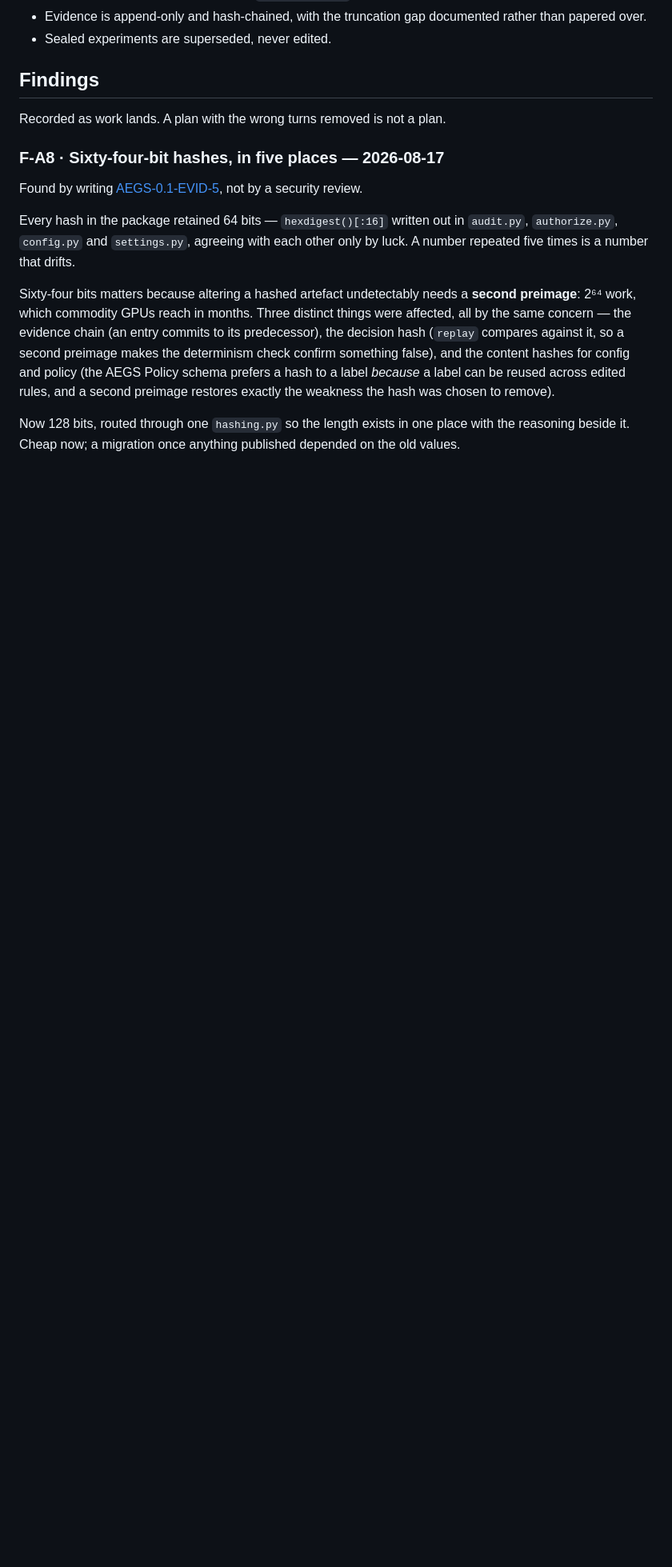
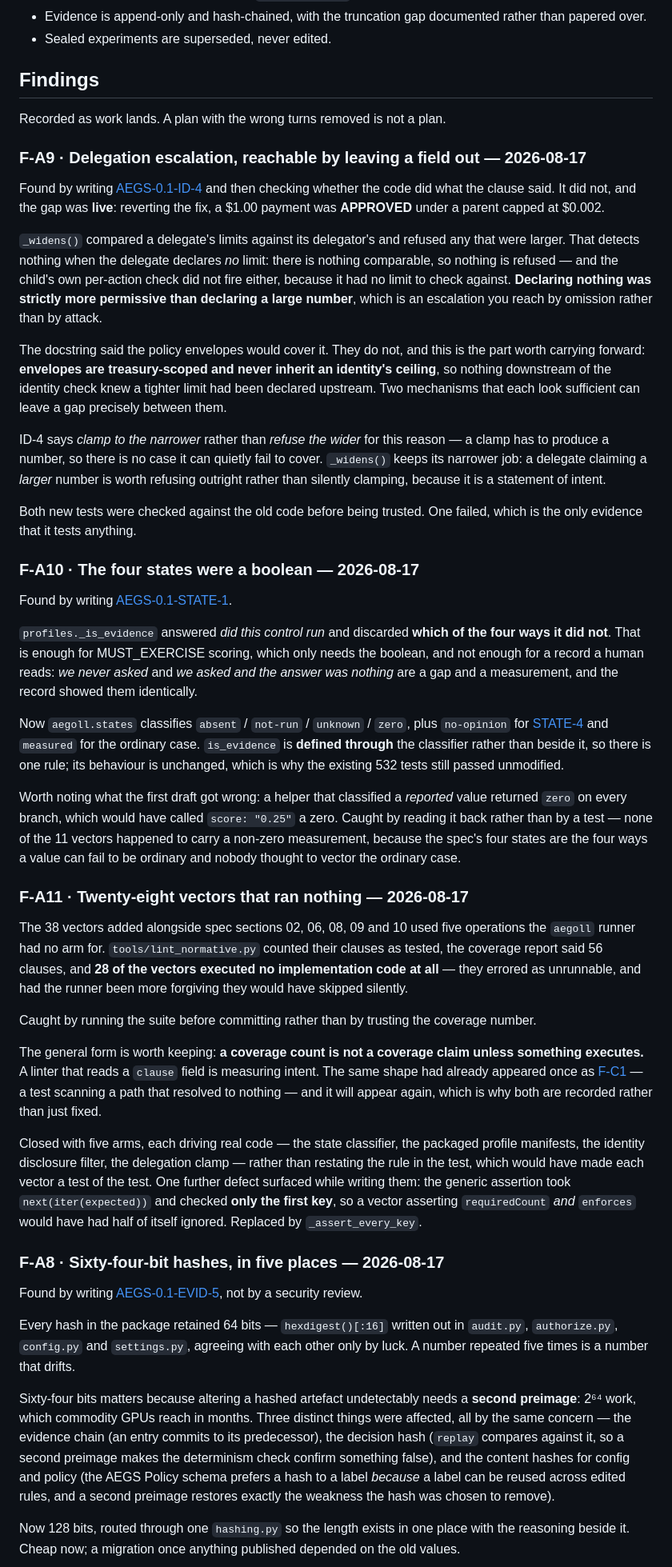
Before and after one commit to aegoll/aegoll, a Markdown page: PLAN.md, the part around one of its changes. Shown at 80% size. GitHub-like rendering; blank space fills up the shorter version.

Commit message:
A8 closed, and three findings recorded
F-A9 the delegation escalation, F-A10 the four states as a boolean, F-A11 the 28 vectors
that ran nothing. The last is the one to remember: a coverage count is not a coverage
claim unless something executes, and this is the second time that shape has appeared.

```diff
--- a/PLAN.md
+++ b/PLAN.md
@@ -439,6 +440,73 @@ Full list and reasoning in [`../CONTEXT.md`](../CONTEXT.md).
 
 Recorded as work lands. A plan with the wrong turns removed is not a plan.
 
+### F-A9 · Delegation escalation, reachable by leaving a field out — 2026-08-17
+
+Found by writing [AEGS-0.1-ID-4](../aegs/spec/08-identity.md) and then checking whether the code
+did what the clause said. It did not, and the gap was **live**: reverting the fix, a $1.00
+payment was **APPROVED** under a parent capped at $0.002.
+
+`_widens()` compared a delegate's limits against its delegator's and refused any that were
+larger. That detects nothing when the delegate declares *no* limit: there is nothing comparable,
+so nothing is refused — and the child's own per-action check did not fire either, because it had
+no limit to check against. **Declaring nothing was strictly more permissive than declaring a
+large number**, which is an escalation you reach by omission rather than by attack.
+
+The docstring said the policy envelopes would cover it. They do not, and this is the part worth
+carrying forward: **envelopes are treasury-scoped and never inherit an identity's ceiling**, so
+nothing downstream of the identity check knew a tighter limit had been declared upstream. Two
+mechanisms that each look sufficient can leave a gap precisely between them.
+
+ID-4 says *clamp to the narrower* rather than *refuse the wider* for this reason — a clamp has to
+produce a number, so there is no case it can quietly fail to cover. `_widens()` keeps its
+narrower job: a delegate claiming a *larger* number is worth refusing outright rather than
+silently clamping, because it is a statement of intent.
+
+Both new tests were checked against the old code before being trusted. One failed, which is the
+only evidence that it tests anything.
+
+### F-A10 · The four states were a boolean — 2026-08-17
+
+Found by writing [AEGS-0.1-STATE-1](../aegs/spec/06-four-states.md).
+
+`profiles._is_evidence` answered *did this control run* and discarded **which of the four ways it
+did not**. That is enough for MUST_EXERCISE scoring, which only needs the boolean, and not enough
+for a record a human reads: *we never asked* and *we asked and the answer was nothing* are a gap
+and a measurement, and the record showed them identically.
+
+Now `aegoll.states` classifies `absent` / `not-run` / `unknown` / `zero`, plus `no-opinion` for
+[STATE-4](../aegs/spec/06-four-states.md) and `measured` for the ordinary case. `is_evidence` is
+**defined through** the classifier rather than beside it, so there is one rule; its behaviour is
+unchanged, which is why the existing 532 tests still passed unmodified.
+
+Worth noting what the first draft got wrong: a helper that classified a *reported* value returned
+`zero` on every branch, which would have called `score: "0.25"` a zero. Caught by reading it back
+rather than by a test — none of the 11 vectors happened to carry a non-zero measurement, because
+the spec's four states are the four ways a value can fail to be ordinary and nobody thought to
+vector the ordinary case.
+
+### F-A11 · Twenty-eight vectors that ran nothing — 2026-08-17
+
+The 38 vectors added alongside spec sections 02, 06, 08, 09 and 10 used five operations the
+`aegoll` runner had no arm for. `tools/lint_normative.py` counted their clauses as tested, the
+coverage report said 56 clauses, and **28 of the vectors executed no implementation code at all**
+— they errored as unrunnable, and had the runner been more forgiving they would have skipped
+silently.
+
+Caught by running the suite before committing rather than by trusting the coverage number.
+
+The general form is worth keeping: **a coverage count is not a coverage claim unless something
+executes.** A linter that reads a `clause` field is measuring intent. The same shape had already
+appeared once as [F-C1](../aegoll-integrations/PLAN.md) — a test scanning a path that resolved to
+nothing — and it will appear again, which is why both are recorded rather than just fixed.
+
+Closed with five arms, each driving real code — the state classifier, the packaged profile
+manifests, the identity disclosure filter, the delegation clamp — rather than restating the rule
+in the test, which would have made each vector a test of the test. One further defect surfaced
+while writing them: the generic assertion took `next(iter(expected))` and checked **only the
+first key**, so a vector asserting `requiredCount` *and* `enforces` would have had half of itself
+ignored. Replaced by `_assert_every_key`.
+
 ### F-A8 · Sixty-four-bit hashes, in five places — 2026-08-17
 
 Found by writing [AEGS-0.1-EVID-5](../aegs/spec/07-evidence.md), not by a security review.
```
Also changed, not shown: other parts of PLAN.md (+4 -3 lines).
